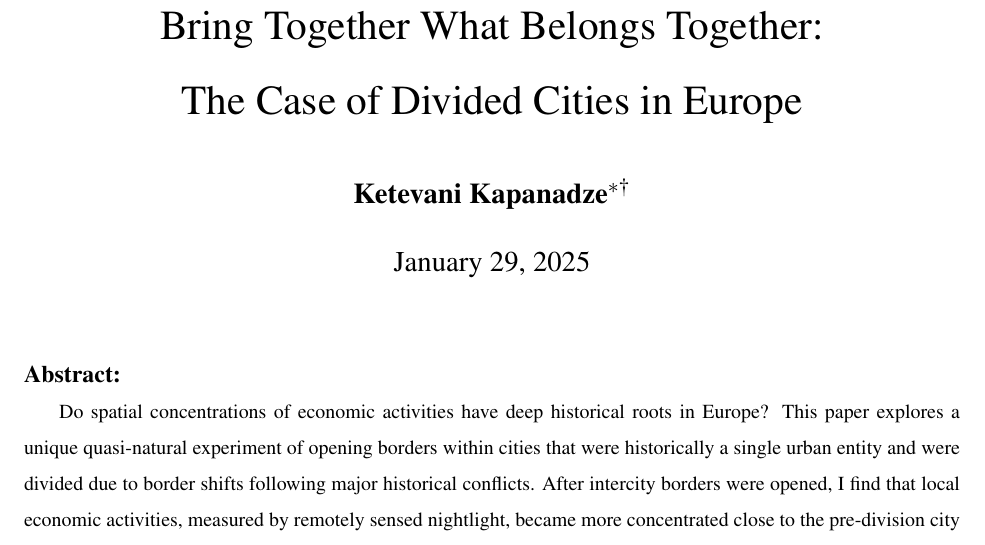
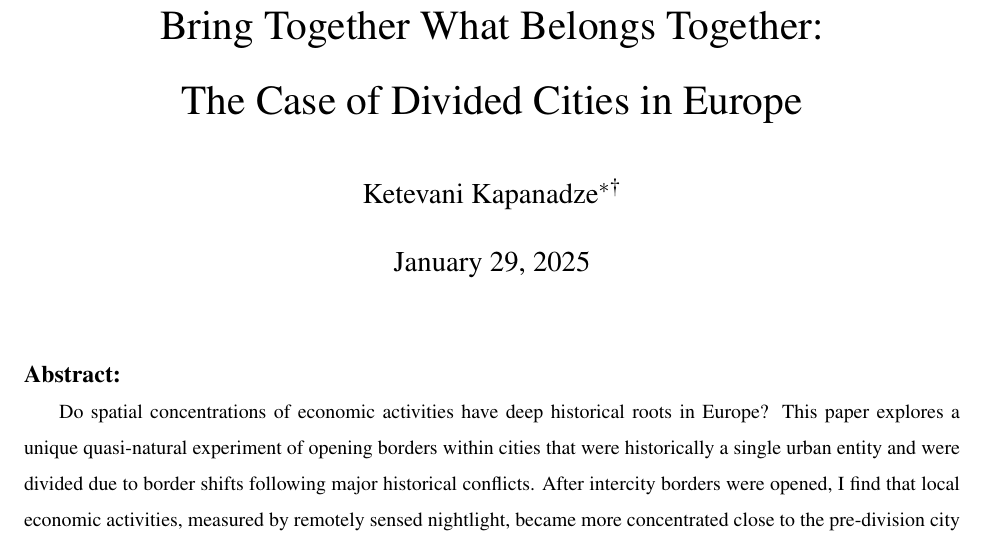
Before and after one commit to kketevani/Divided-Cities, a LaTeX paper (DividedCities_pp/paper.tex): part of page 1 of 35, cut so that both start at the same text. Compiled offline with pdfLaTeX.

Commit message:
Updates from Overleaf

```diff
--- a/DividedCities_pp/paper.tex
+++ b/DividedCities_pp/paper.tex
@@ -68,7 +68,7 @@
 
 \title{Bring Together What Belongs Together:\\
 The Case of Divided Cities in Europe}
-\author{\textbf{Ketevani Kapanadze}$^{* \dagger}$}  % Superscripted footnote symbols
+\author{{Ketevani Kapanadze}$^{* \dagger}$}  % Superscripted footnote symbols
 \date{\today}  % Optional: Add a specific date
 \maketitle
 
```
